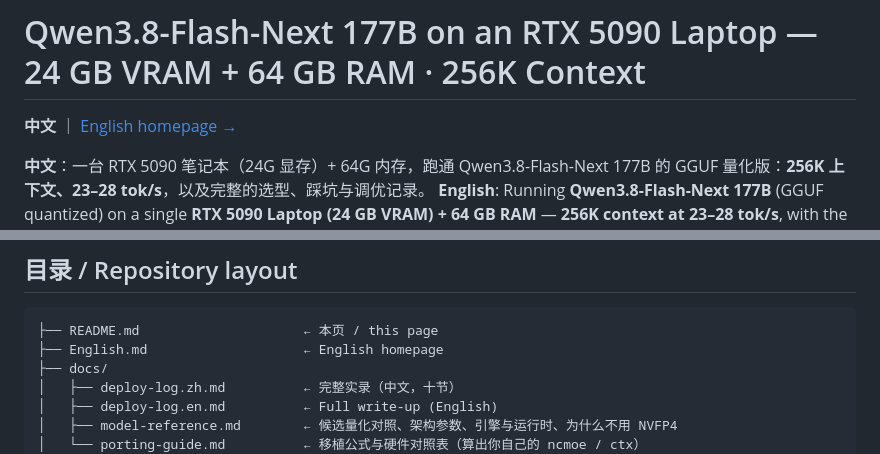
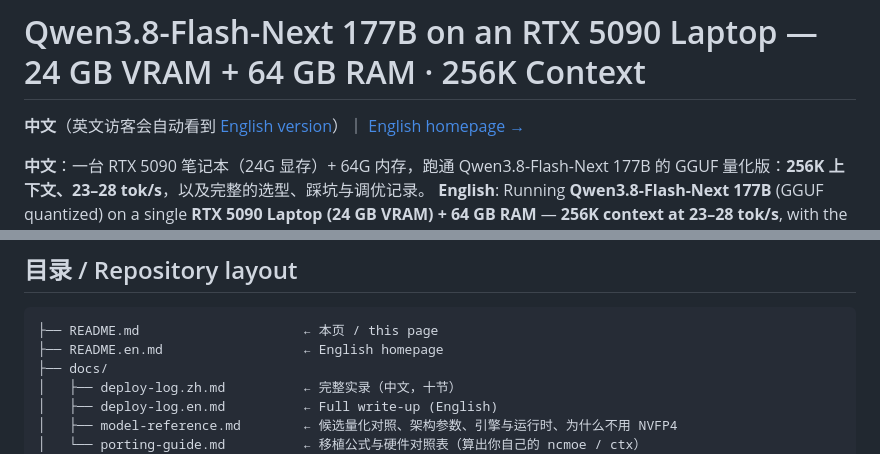
Before and after one commit to lifeidle/qwen3.8-flash-next-5090-laptop-256k, a Markdown page: README.md, 2 parts joined by grey strips. Drawn GitHub-style.

Commit message:
恢复英文版链接并说明自适应

````diff
--- a/README.md
+++ b/README.md
@@ -1,6 +1,6 @@
 # Qwen3.8-Flash-Next 177B on an RTX 5090 Laptop — 24 GB VRAM + 64 GB RAM · 256K Context
 
-**中文** ｜ [English homepage →](./English.md)
+**中文**（英文访客会自动看到 [English version](./README.en.md)）｜ [English homepage →](./README.en.md)
 
 **中文**：一台 RTX 5090 笔记本（24G 显存）+ 64G 内存，跑通 Qwen3.8-Flash-Next 177B 的 GGUF 量化版：**256K 上下文、23–28 tok/s**，以及完整的选型、踩坑与调优记录。
 **English**: Running **Qwen3.8-Flash-Next 177B** (GGUF quantized) on a single **RTX 5090 Laptop (24 GB VRAM) + 64 GB RAM** — **256K context at 23–28 tok/s**, with the full story of quant selection, pitfalls, and tuning.
@@ -68,7 +68,7 @@ llama-server \
 
 ```
 ├── README.md                     ← 本页 / this page
-├── English.md                    ← English homepage
+├── README.en.md                  ← English homepage
 ├── docs/
 │   ├── deploy-log.zh.md          ← 完整实录（中文，十节）
 │   ├── deploy-log.en.md          ← Full write-up (English)
````
